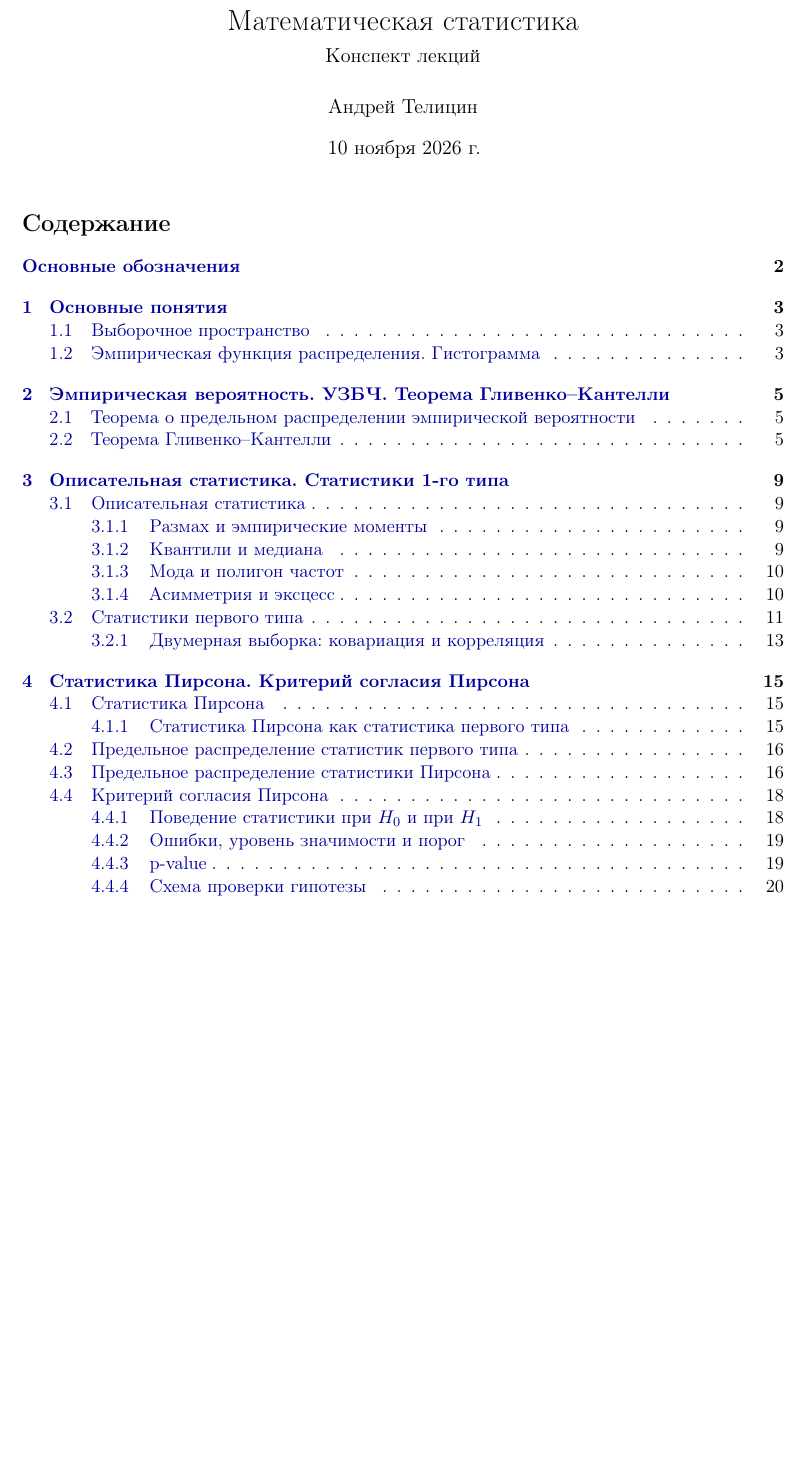
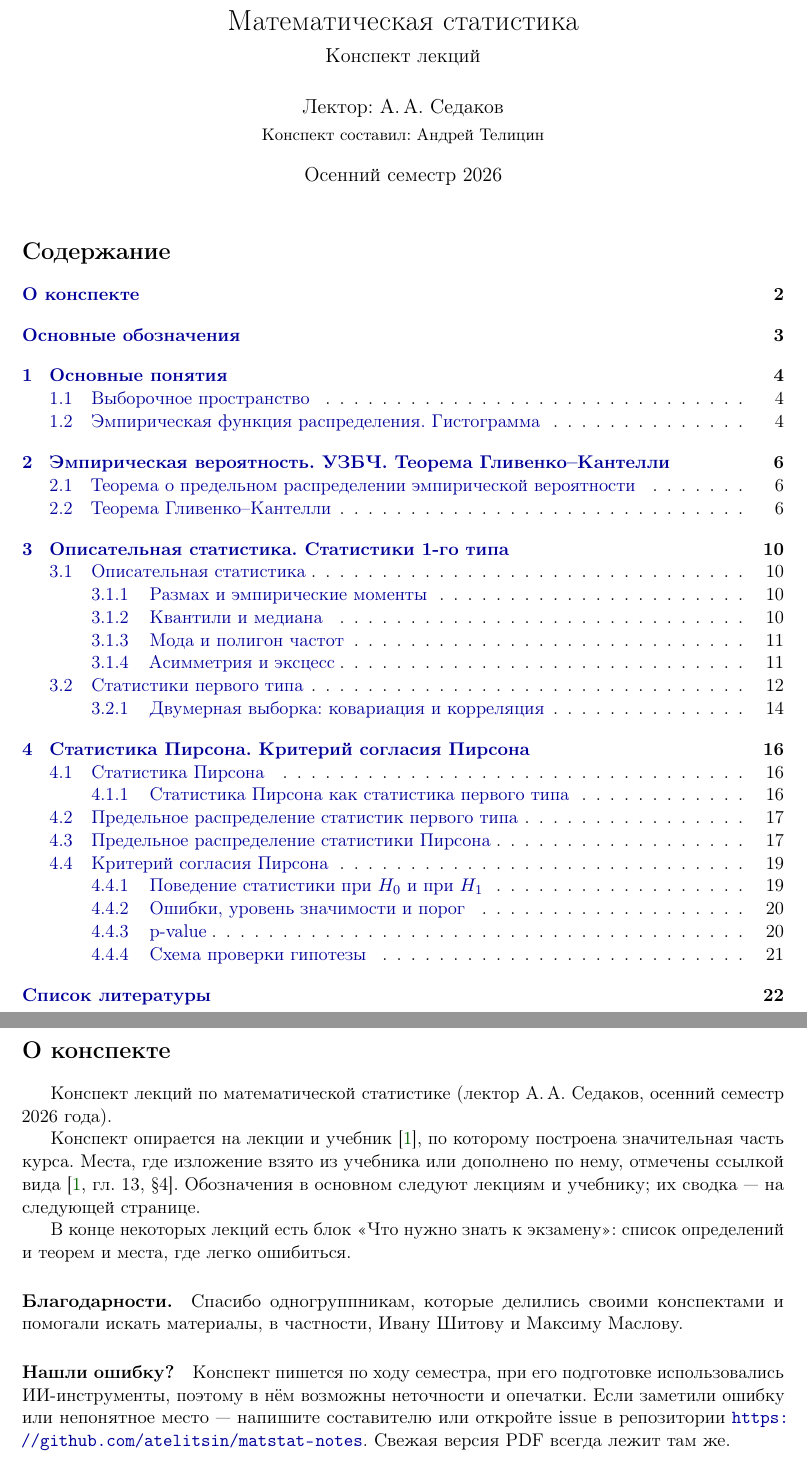
Before and after one commit to atelitsin/matstat-notes, a LaTeX document (main.tex, which reads frontmatter.tex): part of page 1 of 20 before the commit and two parts of pages 1 and 2 of 22 after it, the two joined at a grey line, cut so that both start at the same text, the shorter picture padded with empty space. Compiled offline with pdfLaTeX.

Commit message:
Добавлена страница 'О конспекте'; добавлены ссылки на учебник

```diff
--- /dev/null
+++ b/frontmatter.tex
@@ -0,0 +1,28 @@
+% =====================================================================
+%  Страница «О конспекте»: лектор, источники, как читать.
+%  Имя лектора задаётся макросом \lecturer в main.tex.
+% =====================================================================
+\section*{О конспекте}
+\addcontentsline{toc}{section}{О конспекте}
+
+Конспект лекций по математической статистике (лектор~\lecturer, осенний семестр
+2026~года).
+
+Конспект опирается на лекции и учебник~\cite{bure}, по которому построена
+значительная часть курса. Места, где изложение взято из учебника или
+дополнено по нему, отмечены ссылкой вида~\cite[гл.~13, §4]{bure}.
+Обозначения в основном следуют лекциям и учебнику; их сводка~--- на следующей странице.
+
+В конце некоторых лекций есть блок <<Что нужно знать к экзамену>>: список
+определений и теорем и места, где легко ошибиться.
+
+\paragraph{Благодарности.} Спасибо одногруппникам, которые делились своими
+конспектами и помогали искать материалы, в частности, Ивану~Шитову и Максиму~Маслову.
+
+\paragraph{Нашли ошибку?} Конспект пишется по ходу семестра, при его подготовке
+использовались ИИ-инструменты, поэтому в нём возможны неточности и опечатки.
+Если заметили ошибку или непонятное место~--- напишите составителю или
+откройте issue в репозитории \url{https://github.com/atelitsin/matstat-notes}.
+Свежая версия PDF всегда лежит там же.
+
+\clearpage
--- a/main.tex
+++ b/main.tex
@@ -8,9 +8,14 @@
 % раскомментируйте строку ниже и перечислите нужные файлы:
 % \includeonly{lectures/lec01}
 
+% Лектор: используется на титуле и на странице «О конспекте».
+% TODO: заменить заглушку на имя лектора.
+\newcommand{\lecturer}{А.\,А.~Седаков}
+
 \title{Математическая статистика\\[0.3em]\large Конспект лекций}
-\author{Андрей Телицин}
-\date{\today}
+\author{Лектор: \lecturer\\[0.2em]
+        \small Конспект составил: Андрей Телицин}
+\date{Осенний семестр 2026}
 
 \begin{document}
 
```
Also changed, not shown: bibliography.tex (added, +11 -0 lines), lectures/lec02.tex (+4 -3 lines), lectures/lec03.tex (+1 -1 lines), lectures/lec04.tex (+3 -3 lines), main.tex (4 more changed lines).
